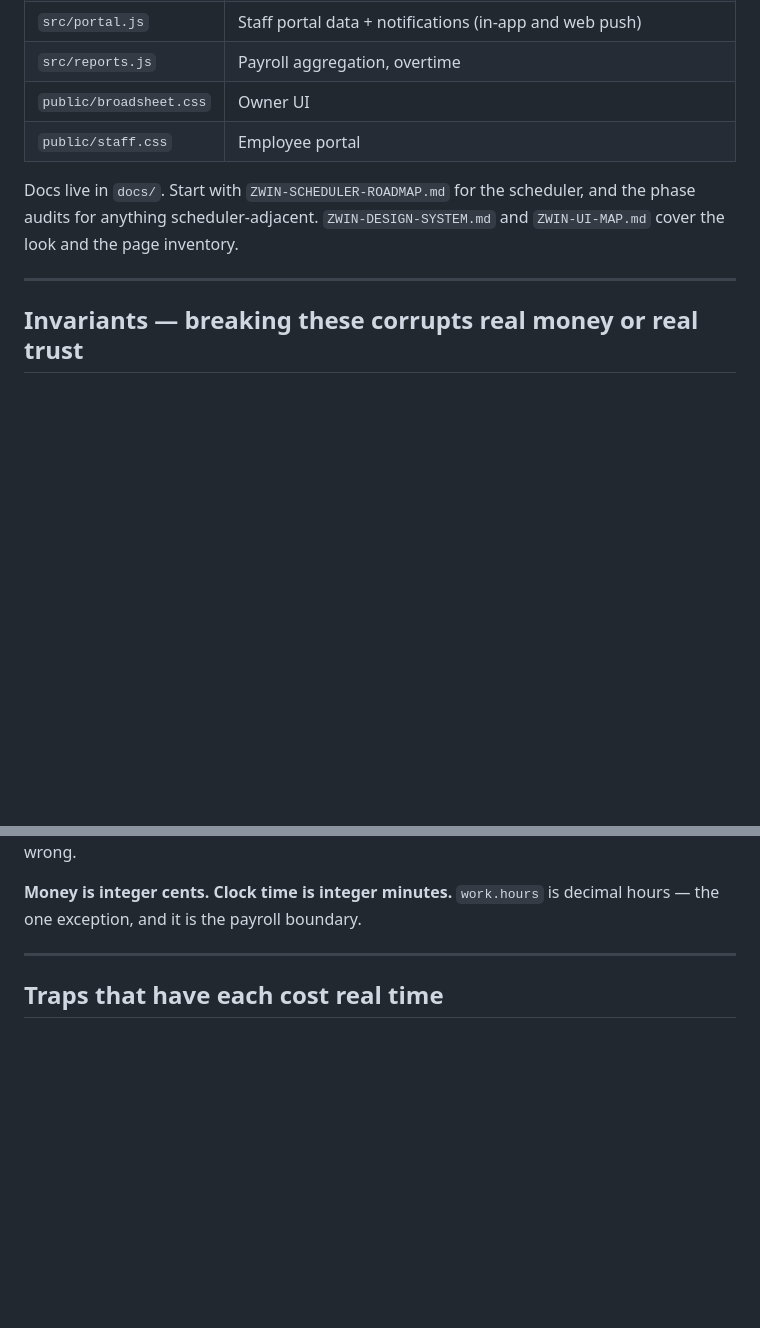
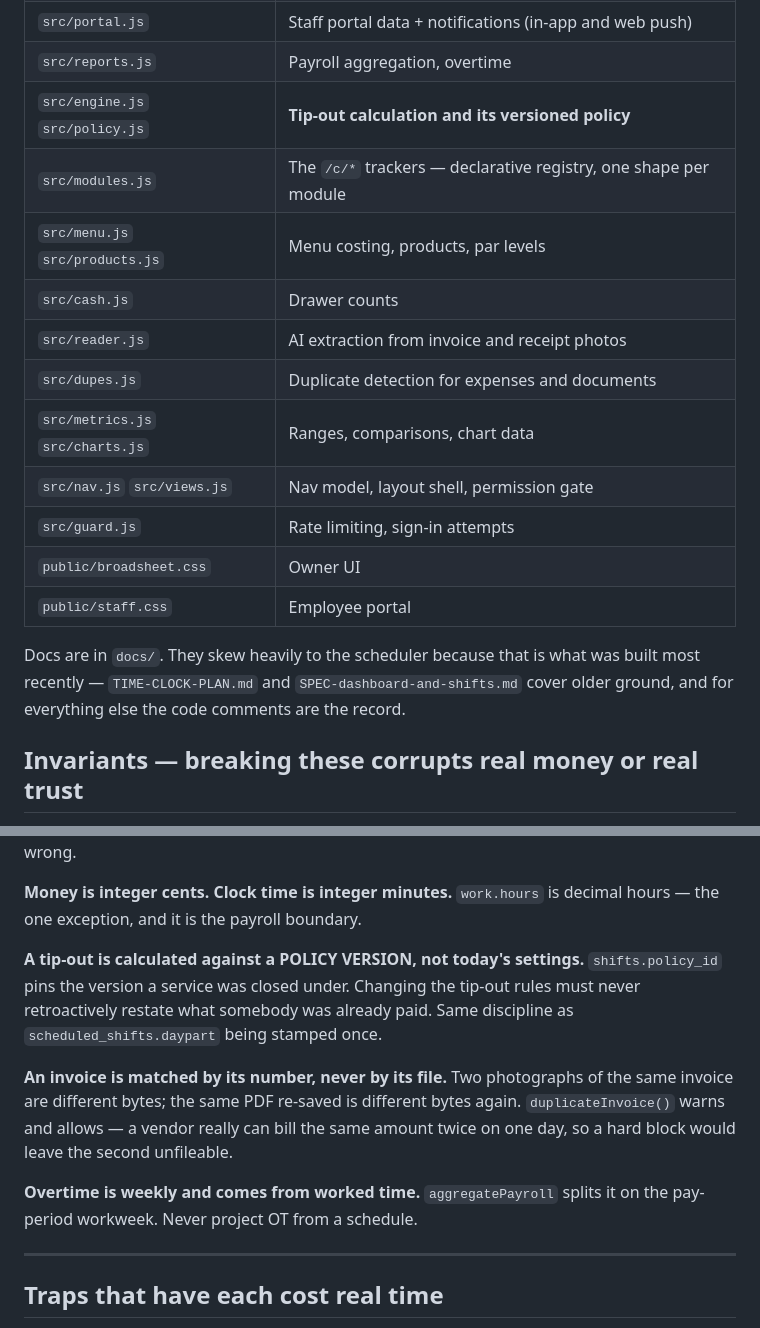
Before and after one commit to leekvibes/Restaurant-Cloud, a Markdown page: CLAUDE.md, 2 parts joined by grey strips. Rendered like a GitHub page; blank space fills up the shorter version.

```diff
--- a/CLAUDE.md
+++ b/CLAUDE.md
@@ -36,13 +61,20 @@ production. `DB_PATH` overrides it.
 | `src/portal.js` | Staff portal data + notifications (in-app and web push) |
 | `src/reports.js` | Payroll aggregation, overtime |
+| `src/engine.js` `src/policy.js` | **Tip-out calculation and its versioned policy** |
+| `src/modules.js` | The `/c/*` trackers — declarative registry, one shape per module |
+| `src/menu.js` `src/products.js` | Menu costing, products, par levels |
+| `src/cash.js` | Drawer counts |
+| `src/reader.js` | AI extraction from invoice and receipt photos |
+| `src/dupes.js` | Duplicate detection for expenses and documents |
+| `src/metrics.js` `src/charts.js` | Ranges, comparisons, chart data |
+| `src/nav.js` `src/views.js` | Nav model, layout shell, permission gate |
+| `src/guard.js` | Rate limiting, sign-in attempts |
 | `public/broadsheet.css` | Owner UI |
 | `public/staff.css` | Employee portal |
 
-Docs live in `docs/`. Start with `ZWIN-SCHEDULER-ROADMAP.md` for the scheduler,
-and the phase audits for anything scheduler-adjacent. `ZWIN-DESIGN-SYSTEM.md`
-and `ZWIN-UI-MAP.md` cover the look and the page inventory.
-
----
+Docs are in `docs/`. They skew heavily to the scheduler because that is what was
+built most recently — `TIME-CLOCK-PLAN.md` and `SPEC-dashboard-and-shifts.md`
+cover older ground, and for everything else the code comments are the record.
 
 ## Invariants — breaking these corrupts real money or real trust
 
@@ -66,6 +98,19 @@ to break and somebody gets paid wrong.
 
 **Money is integer cents. Clock time is integer minutes.** `work.hours` is
 decimal hours — the one exception, and it is the payroll boundary.
+
+**A tip-out is calculated against a POLICY VERSION, not today's settings.**
+`shifts.policy_id` pins the version a service was closed under. Changing the
+tip-out rules must never retroactively restate what somebody was already paid.
+Same discipline as `scheduled_shifts.daypart` being stamped once.
+
+**An invoice is matched by its number, never by its file.** Two photographs of
+the same invoice are different bytes; the same PDF re-saved is different bytes
+again. `duplicateInvoice()` warns and allows — a vendor really can bill the same
+amount twice on one day, so a hard block would leave the second unfileable.
+
+**Overtime is weekly and comes from worked time.** `aggregatePayroll` splits it
+on the pay-period workweek. Never project OT from a schedule.
 
 ---
 
```
Also changed, not shown: other parts of CLAUDE.md (+28 -3 lines).
